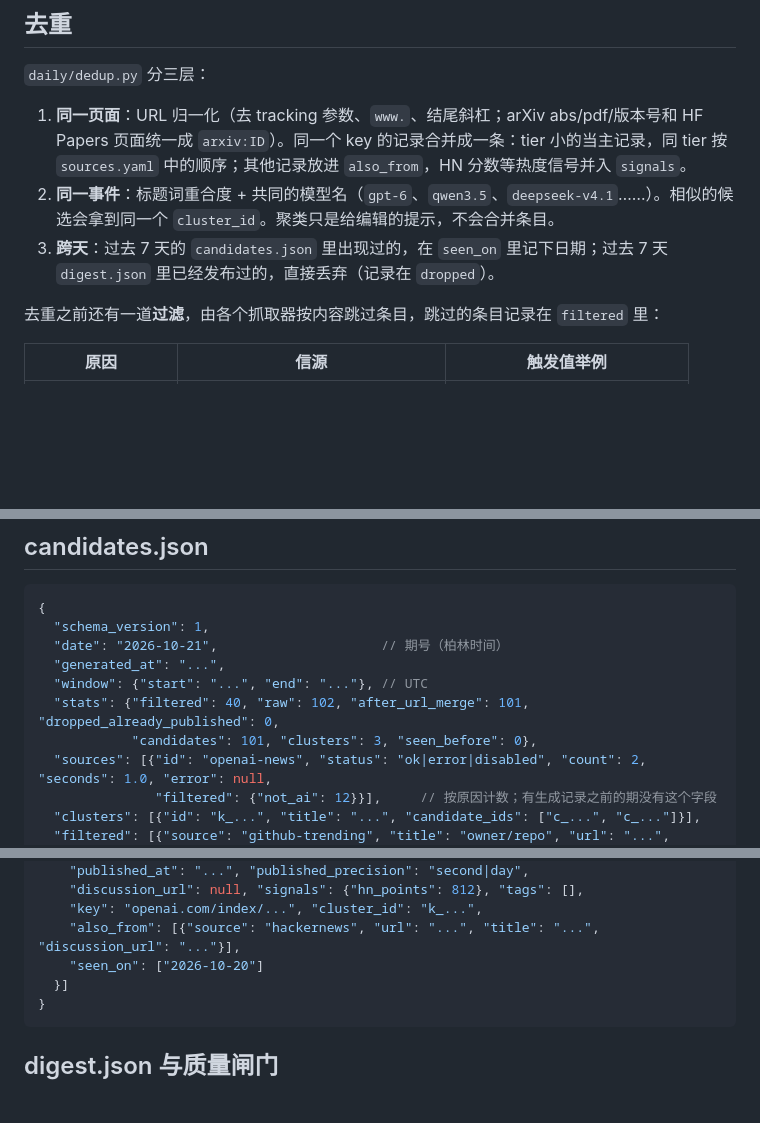
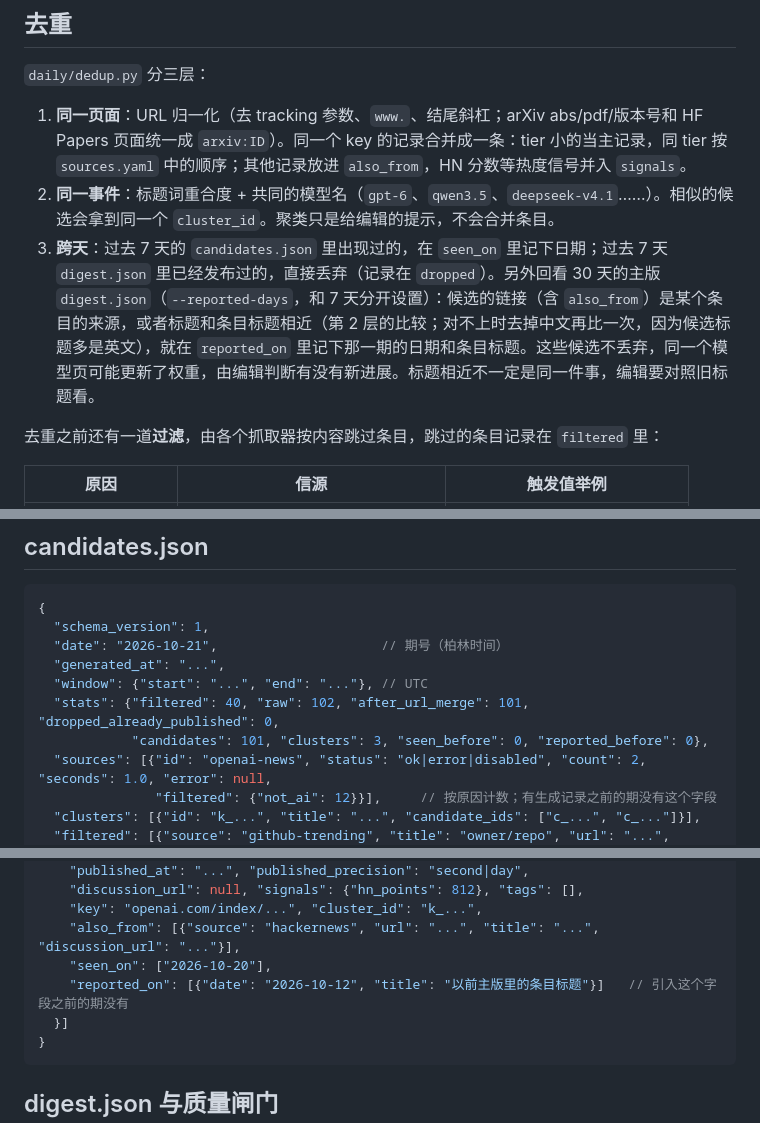
Before and after one commit to MichaelChennn/ai-daily, a Markdown page: docs/pipeline.md, 3 parts joined by grey strips. Drawn GitHub-style; blank space fills up the shorter version.

Commit message:
skill: score novelty by reported_on instead of seen_on (#41)
Section 2 is shared by both editor routes. Also tells the editor that a title match can be a
different model of the same family, and documents reported_on in docs/pipeline.md.

Co-Authored-By: Claude Opus 5.5 <noreply@anthropic.com>

````diff
--- a/docs/pipeline.md
+++ b/docs/pipeline.md
@@ -35,7 +35,7 @@ Qwen（官方列表页是 JS 渲染）、xAI（对非浏览器 UA 返回 403）
 
 1. **同一页面**：URL 归一化（去 tracking 参数、`www.`、结尾斜杠；arXiv abs/pdf/版本号和 HF Papers 页面统一成 `arxiv:ID`）。同一个 key 的记录合并成一条：tier 小的当主记录，同 tier 按 `sources.yaml` 中的顺序；其他记录放进 `also_from`，HN 分数等热度信号并入 `signals`。
 2. **同一事件**：标题词重合度 + 共同的模型名（`gpt-6`、`qwen3.5`、`deepseek-v4.1`……）。相似的候选会拿到同一个 `cluster_id`。聚类只是给编辑的提示，不会合并条目。
-3. **跨天**：过去 7 天的 `candidates.json` 里出现过的，在 `seen_on` 里记下日期；过去 7 天 `digest.json` 里已经发布过的，直接丢弃（记录在 `dropped`）。
+3. **跨天**：过去 7 天的 `candidates.json` 里出现过的，在 `seen_on` 里记下日期；过去 7 天 `digest.json` 里已经发布过的，直接丢弃（记录在 `dropped`）。另外回看 30 天的主版 `digest.json`（`--reported-days`，和 7 天分开设置）：候选的链接（含 `also_from`）是某个条目的来源，或者标题和条目标题相近（第 2 层的比较；对不上时去掉中文再比一次，因为候选标题多是英文），就在 `reported_on` 里记下那一期的日期和条目标题。这些候选不丢弃，同一个模型页可能更新了权重，由编辑判断有没有新进展。标题相近不一定是同一件事，编辑要对照旧标题看。
 
 去重之前还有一道**过滤**，由各个抓取器按内容跳过条目，跳过的条目记录在 `filtered` 里：
 
@@ -58,7 +58,7 @@ Qwen（官方列表页是 JS 渲染）、xAI（对非浏览器 UA 返回 403）
   "generated_at": "...",
   "window": {"start": "...", "end": "..."}, // UTC
   "stats": {"filtered": 40, "raw": 102, "after_url_merge": 101, "dropped_already_published": 0,
-            "candidates": 101, "clusters": 3, "seen_before": 0},
+            "candidates": 101, "clusters": 3, "seen_before": 0, "reported_before": 0},
   "sources": [{"id": "openai-news", "status": "ok|error|disabled", "count": 2, "seconds": 1.0, "error": null,
                "filtered": {"not_ai": 12}}],     // 按原因计数；有生成记录之前的期没有这个字段
   "clusters": [{"id": "k_...", "title": "...", "candidate_ids": ["c_...", "c_..."]}],
@@ -74,7 +74,8 @@ Qwen（官方列表页是 JS 渲染）、xAI（对非浏览器 UA 返回 403）
     "discussion_url": null, "signals": {"hn_points": 812}, "tags": [],
     "key": "openai.com/index/...", "cluster_id": "k_...",
     "also_from": [{"source": "hackernews", "url": "...", "title": "...", "discussion_url": "..."}],
-    "seen_on": ["2026-10-20"]
+    "seen_on": ["2026-10-20"],
+    "reported_on": [{"date": "2026-10-12", "title": "以前主版里的条目标题"}]   // 引入这个字段之前的期没有
   }]
 }
 ```
````
Also changed, not shown: 1 other file.
